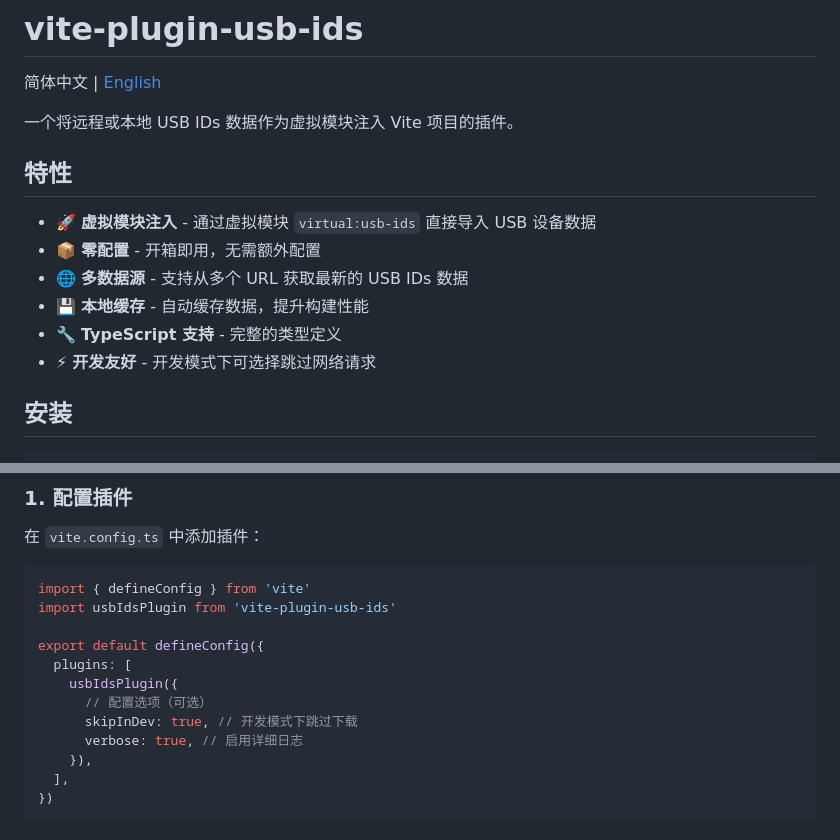
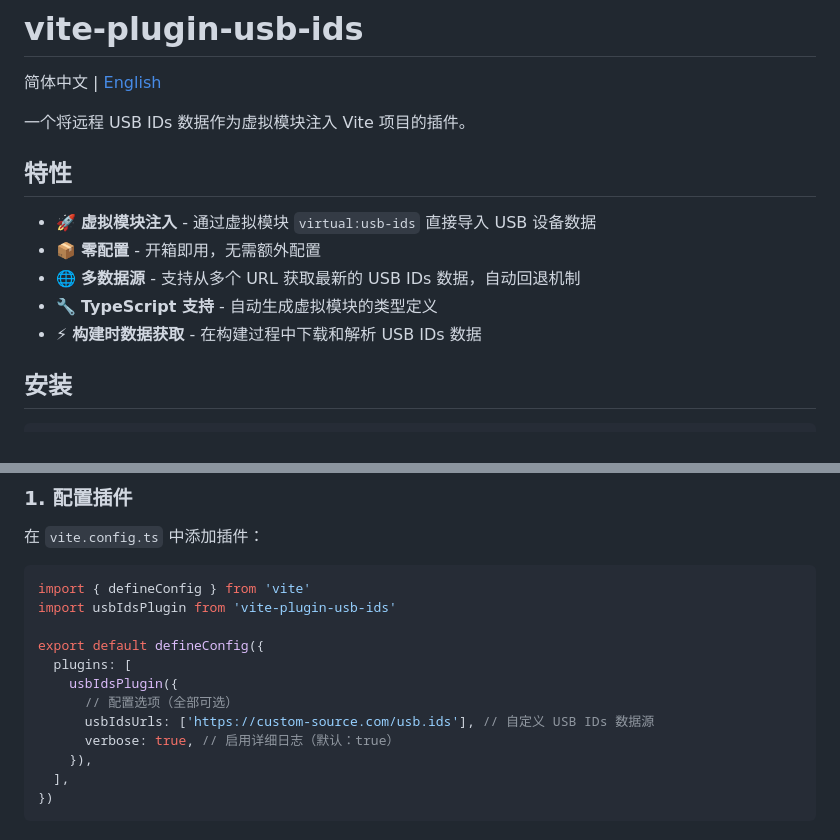
Before and after one commit to Drswith/vite-plugin-usb-ids, a Markdown page: README_zh.md, 2 parts joined by grey strips. GitHub-like rendering.

```diff
--- a/README_zh.md
+++ b/README_zh.md
@@ -2,16 +2,15 @@
 
 简体中文 | [English](./README.md)
 
-一个将远程或本地 USB IDs 数据作为虚拟模块注入 Vite 项目的插件。
+一个将远程 USB IDs 数据作为虚拟模块注入 Vite 项目的插件。
 
 ## 特性
 
 - 🚀 **虚拟模块注入** - 通过虚拟模块 `virtual:usb-ids` 直接导入 USB 设备数据
 - 📦 **零配置** - 开箱即用，无需额外配置
-- 🌐 **多数据源** - 支持从多个 URL 获取最新的 USB IDs 数据
-- 💾 **本地缓存** - 自动缓存数据，提升构建性能
-- 🔧 **TypeScript 支持** - 完整的类型定义
-- ⚡ **开发友好** - 开发模式下可选择跳过网络请求
+- 🌐 **多数据源** - 支持从多个 URL 获取最新的 USB IDs 数据，自动回退机制
+- 🔧 **TypeScript 支持** - 自动生成虚拟模块的类型定义
+- ⚡ **构建时数据获取** - 在构建过程中下载和解析 USB IDs 数据
 
 ## 安装
 
@@ -36,9 +35,9 @@ import usbIdsPlugin from 'vite-plugin-usb-ids'
 export default defineConfig({
   plugins: [
     usbIdsPlugin({
-      // 配置选项（可选）
-      skipInDev: true, // 开发模式下跳过下载
-      verbose: true, // 启用详细日志
+      // 配置选项（全部可选）
+      usbIdsUrls: ['https://custom-source.com/usb.ids'], // 自定义 USB IDs 数据源
+      verbose: true, // 启用详细日志（默认：true）
     }),
   ],
 })
```
Also changed, not shown: other parts of README_zh.md (+21 -14 lines).
